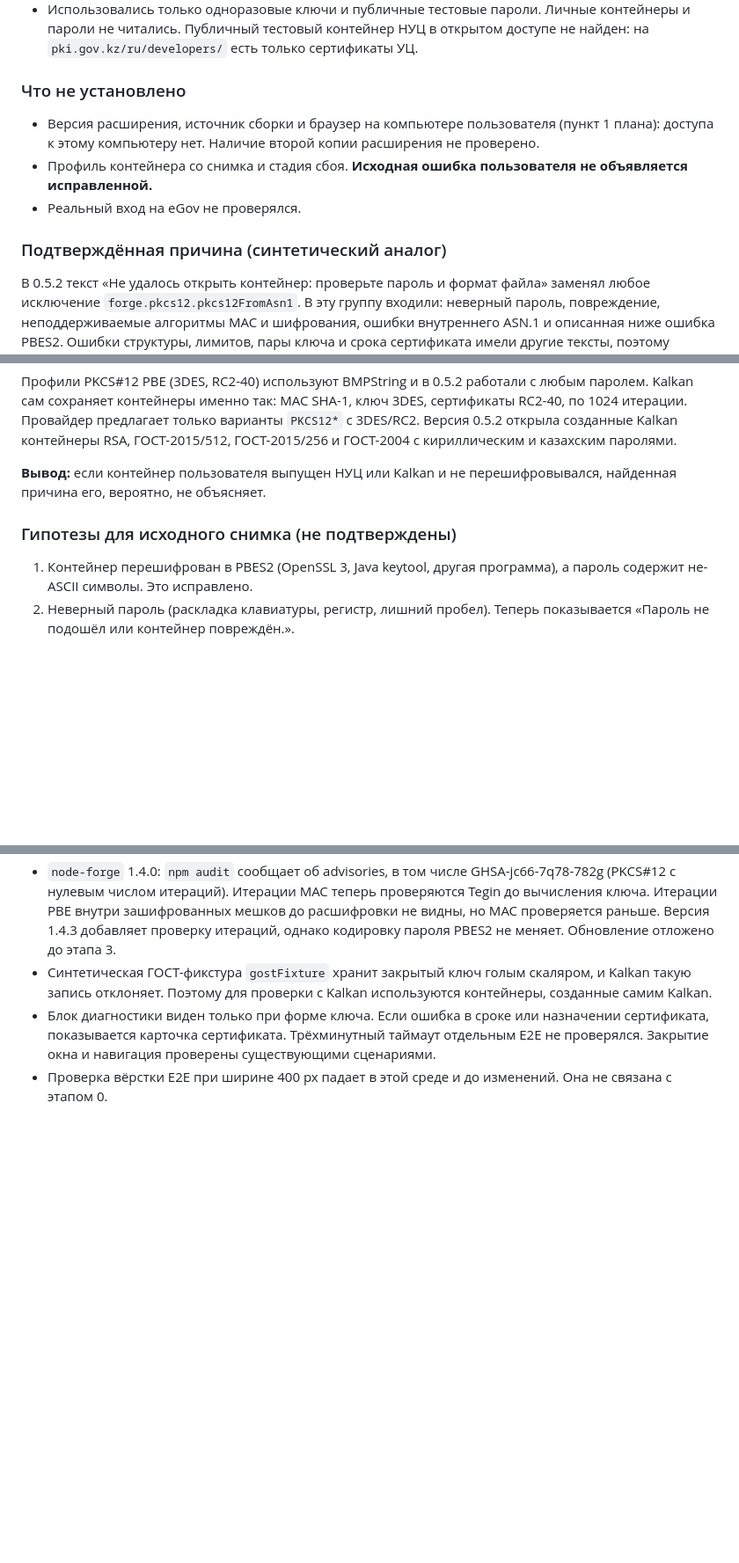
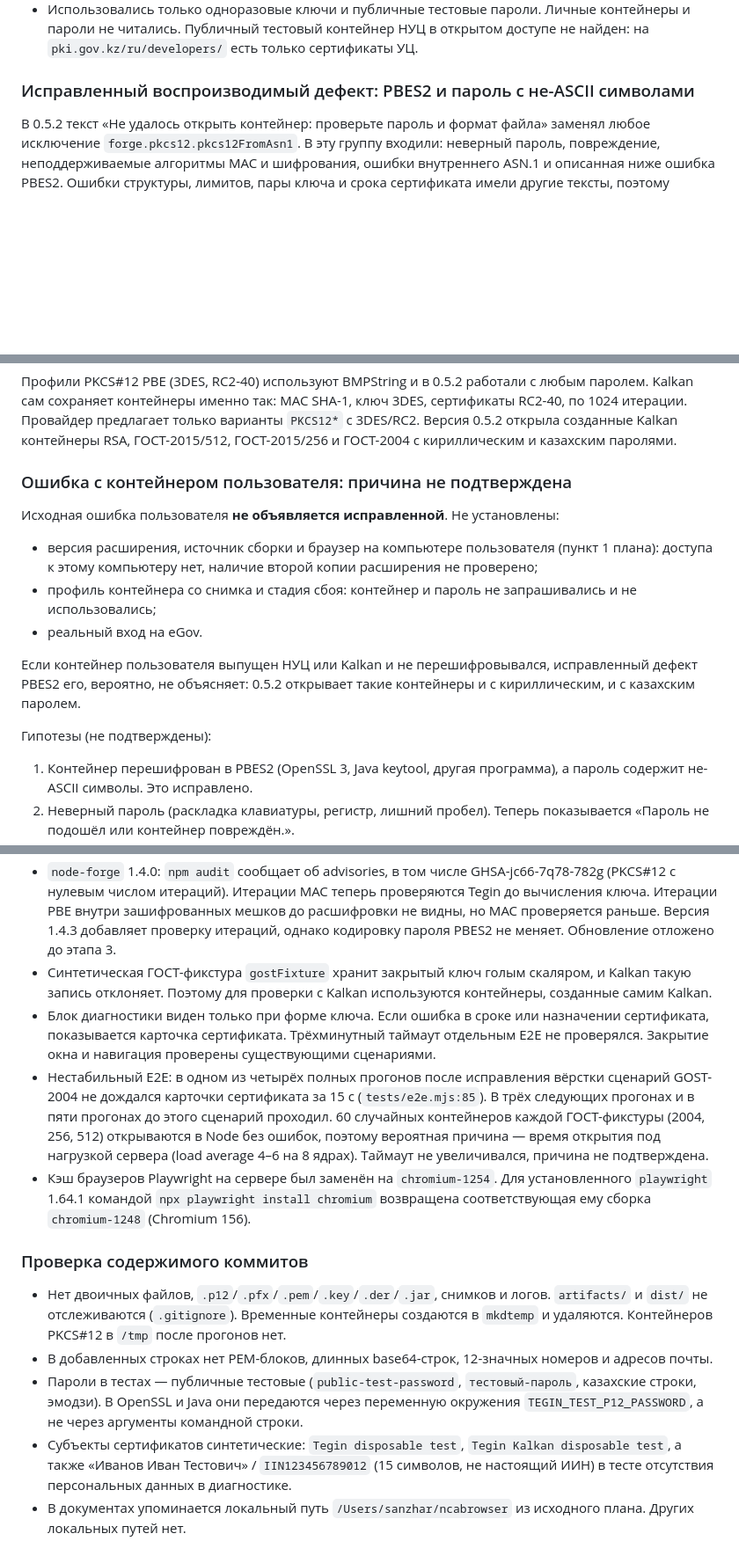
Before and after one commit to WHYbivatel/ecp_sign, a Markdown page: docs/extension-improvement-progress.md, 3 parts joined by grey strips. Shown at 88% size. GitHub-like rendering; blank space fills up the shorter version.

Commit message:
docs: stage 0 report for independent review
Separate the fixed reproducible PBES2 defect from the unconfirmed cause of
the user's container error, record the re-run of npm test, build and the
full E2E suite, and the audit of committed content.

```diff
--- a/docs/extension-improvement-progress.md
+++ b/docs/extension-improvement-progress.md
@@ -20,16 +28,7 @@
   Личные контейнеры и пароли не читались. Публичный тестовый контейнер НУЦ
   в открытом доступе не найден: на `pki.gov.kz/ru/developers/` есть только сертификаты УЦ.
 
-### Что не установлено
-
-- Версия расширения, источник сборки и браузер на компьютере пользователя
-  (пункт 1 плана): доступа к этому компьютеру нет. Наличие второй копии
-  расширения не проверено.
-- Профиль контейнера со снимка и стадия сбоя. **Исходная ошибка пользователя
-  не объявляется исправленной.**
-- Реальный вход на eGov не проверялся.
-
-### Подтверждённая причина (синтетический аналог)
+### Исправленный воспроизводимый дефект: PBES2 и пароль с не-ASCII символами
 
 В 0.5.2 текст «Не удалось открыть контейнер: проверьте пароль и формат файла»
 заменял любое исключение `forge.pkcs12.pkcs12FromAsn1`. В эту группу входили:
@@ -58,10 +57,22 @@
 `PKCS12*` с 3DES/RC2. Версия 0.5.2 открыла созданные Kalkan контейнеры RSA,
 ГОСТ-2015/512, ГОСТ-2015/256 и ГОСТ-2004 с кириллическим и казахским паролями.
 
-**Вывод:** если контейнер пользователя выпущен НУЦ или Kalkan и не
-перешифровывался, найденная причина его, вероятно, не объясняет.
+### Ошибка с контейнером пользователя: причина не подтверждена
 
-### Гипотезы для исходного снимка (не подтверждены)
+Исходная ошибка пользователя **не объявляется исправленной**. Не установлены:
+
+- версия расширения, источник сборки и браузер на компьютере пользователя
+  (пункт 1 плана): доступа к этому компьютеру нет, наличие второй копии
+  расширения не проверено;
+- профиль контейнера со снимка и стадия сбоя: контейнер и пароль не
+  запрашивались и не использовались;
+- реальный вход на eGov.
+
+Если контейнер пользователя выпущен НУЦ или Kalkan и не перешифровывался,
+исправленный дефект PBES2 его, вероятно, не объясняет: 0.5.2 открывает такие
+контейнеры и с кириллическим, и с казахским паролем.
+
+Гипотезы (не подтверждены):
 
 1. Контейнер перешифрован в PBES2 (OpenSSL 3, Java keytool, другая программа),
    а пароль содержит не-ASCII символы. Это исправлено.
@@ -170,5 +191,32 @@ NCA_KALKAN_JARS=/path/kalkancrypt-0.7.8.jar:/path/kalkancrypt_xmldsig-osgi-0.4.j
   назначении сертификата, показывается карточка сертификата. Трёхминутный
   таймаут отдельным E2E не проверялся. Закрытие окна и навигация проверены
   существующими сценариями.
-- Проверка вёрстки E2E при ширине 400 px падает в этой среде и до изменений.
-  Она не связана с этапом 0.
+- Нестабильный E2E: в одном из четырёх полных прогонов после исправления
+  вёрстки сценарий GOST-2004 не дождался карточки сертификата за 15 с
+  (`tests/e2e.mjs:85`). В трёх следующих прогонах и в пяти прогонах до этого
+  сценарий проходил. 60 случайных контейнеров каждой ГОСТ-фикстуры (2004, 256, 512) открываются
+  в Node без ошибок, поэтому вероятная причина — время открытия под нагрузкой
+  сервера (load average 4–6 на 8 ядрах). Таймаут не увеличивался, причина
+  не подтверждена.
+- Кэш браузеров Playwright на сервере был заменён на `chromium-1254`. Для
+  установленного `playwright` 1.64.1 командой `npx playwright install chromium`
+  возвращена соответствующая ему сборка `chromium-1248` (Chromium 156).
+
+### Проверка содержимого коммитов
+
+- Нет двоичных файлов, `.p12`/`.pfx`/`.pem`/`.key`/`.der`/`.jar`, снимков и логов.
+  `artifacts/` и `dist/` не отслеживаются (`.gitignore`). Временные контейнеры
+  создаются в `mkdtemp` и удаляются. Контейнеров PKCS#12 в `/tmp` после
+  прогонов нет.
+- В добавленных строках нет PEM-блоков, длинных base64-строк, 12-значных
+  номеров и адресов почты.
+- Пароли в тестах — публичные тестовые (`public-test-password`,
+  `тестовый-пароль`, казахские строки, эмодзи). В OpenSSL и Java они
+  передаются через переменную окружения `TEGIN_TEST_P12_PASSWORD`, а не через
+  аргументы командной строки.
+- Субъекты сертификатов синтетические: `Tegin disposable test`,
+  `Tegin Kalkan disposable test`, а также «Иванов Иван Тестович» /
+  `IIN123456789012` (15 символов, не настоящий ИИН) в тесте отсутствия
+  персональных данных в диагностике.
+- В документах упоминается локальный путь `/Users/sanzhar/ncabrowser` из
+  исходного плана. Других локальных путей нет.
```
Also changed, not shown: other parts of docs/extension-improvement-progress.md (+20 -2 lines).
